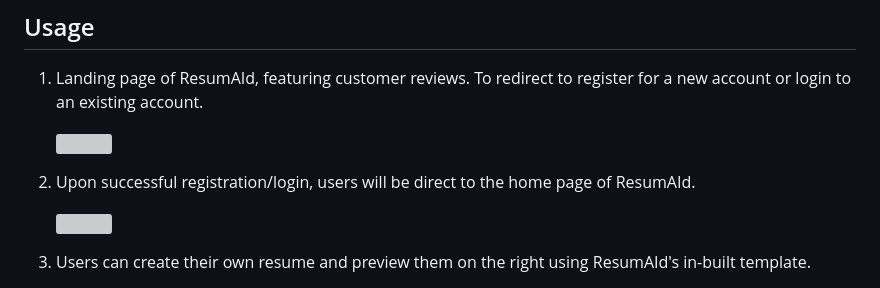
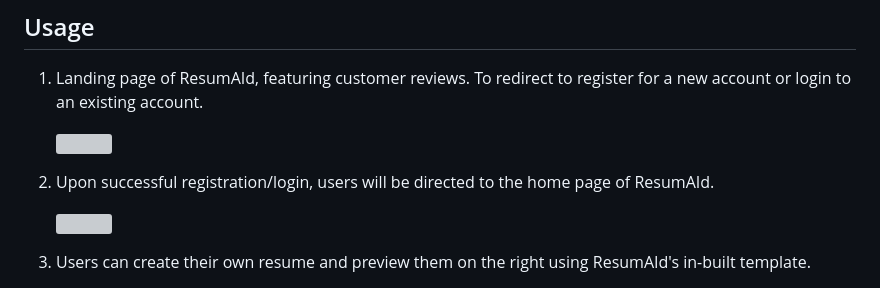
Before and after one commit to isisxoxo/final-project-resumaid, a Markdown page: README.md, the part around the change. Rendered like a GitHub page; grey boxes are pictures that could not be loaded.

```diff
--- a/README.md
+++ b/README.md
@@ -37,7 +37,7 @@ ResumAId takes resume writing to a whole new level. It elevates the resume-writi
 
 <!-- <hr> -->
 
-2. Upon successful registration/login, users will be direct to the home page of ResumAId.
+2. Upon successful registration/login, users will be directed to the home page of ResumAId.
 
    <img src="final-project-backend-resumaid/src/main/resources/static/assets/Home-page.png" width="700px">
 
```
